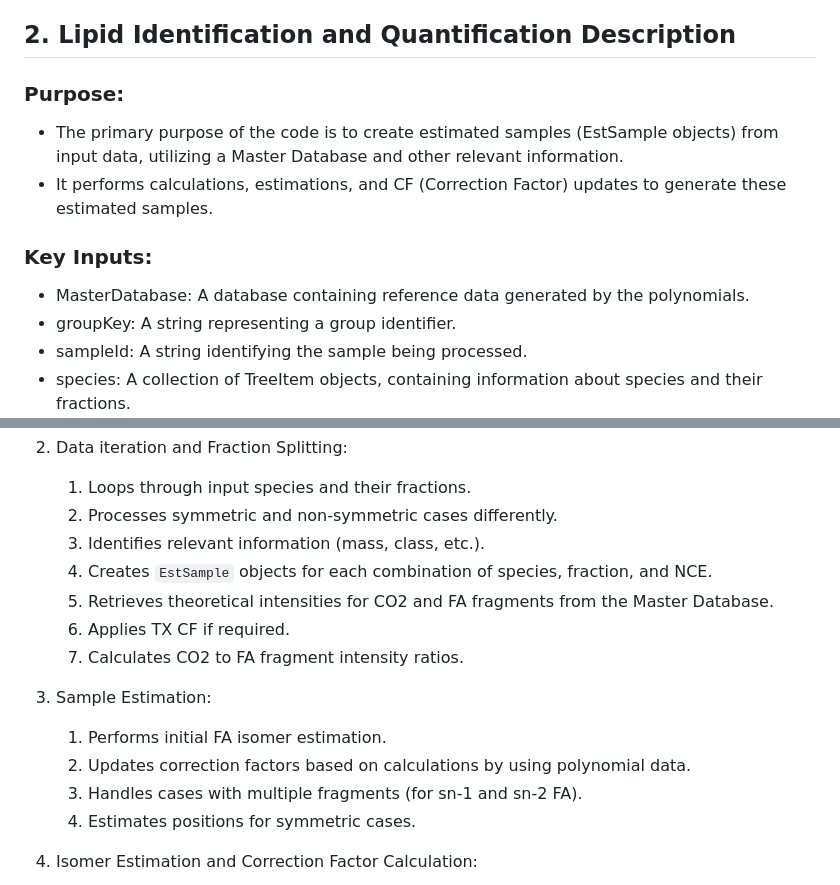
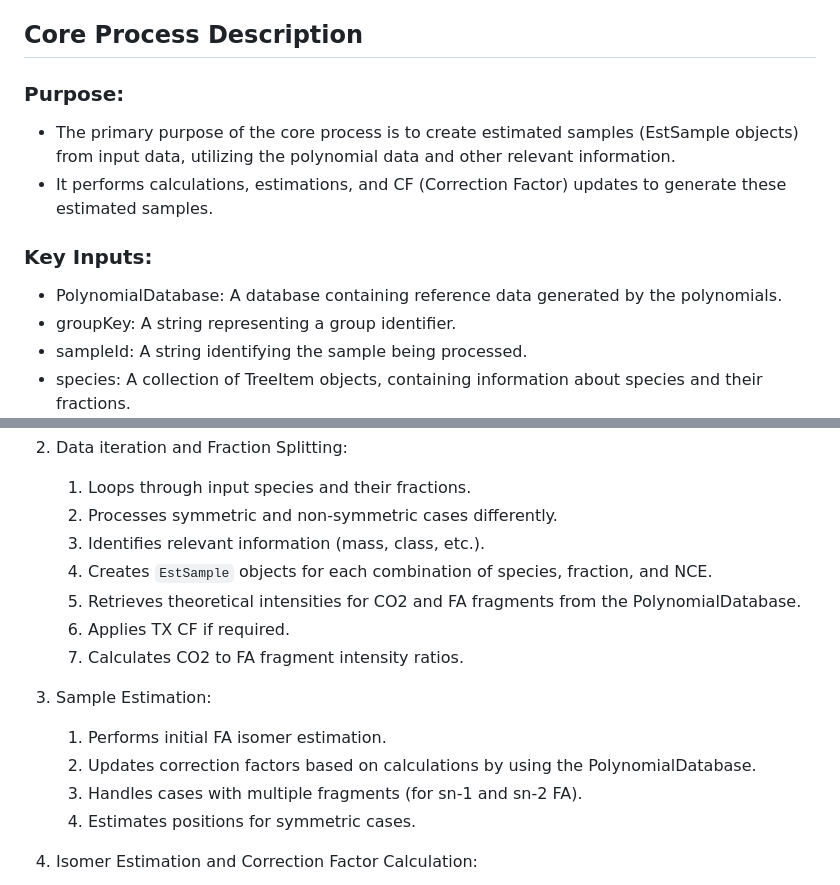
Before and after one commit to lifs-tools/LipidXte2, a Markdown page: core_app/doc/workflow.md, 2 parts joined by grey strips. Rendered like a GitHub page.

```diff
--- a/core_app/doc/workflow.md
+++ b/core_app/doc/workflow.md
@@ -53,16 +53,16 @@ Takes as input:
    - Performing data normalization.
 
 
-## 2. Lipid Identification and Quantification Description
+## Core Process Description
 
 ### Purpose:
 
-* The primary purpose of the code is to create estimated samples (EstSample objects) from input data, utilizing a Master Database and other relevant information.
+* The primary purpose of the core process is to create estimated samples (EstSample objects) from input data, utilizing the polynomial data and other relevant information.
 * It performs calculations, estimations, and CF (Correction Factor) updates to generate these estimated samples.
 
 ### Key Inputs:
 
-* MasterDatabase: A database containing reference data generated by the polynomials.
+* PolynomialDatabase: A database containing reference data generated by the polynomials.
 * groupKey: A string representing a group identifier.
 * sampleId: A string identifying the sample being processed.
 * species: A collection of TreeItem<BARow> objects, containing information about species and their fractions.
@@ -83,13 +83,13 @@ Takes as input:
    1. Processes symmetric and non-symmetric cases differently.
    1. Identifies relevant information (mass, class, etc.).
    1. Creates `EstSample` objects for each combination of species, fraction, and NCE.
-   1. Retrieves theoretical intensities for CO2 and FA fragments from the Master Database.
+   1. Retrieves theoretical intensities for CO2 and FA fragments from the PolynomialDatabase.
    1. Applies TX CF if required.
    1. Calculates CO2 to FA fragment intensity ratios.
 
 1. Sample Estimation:
    1. Performs initial FA isomer estimation.
-   1. Updates correction factors based on calculations by using polynomial data.
+   1. Updates correction factors based on calculations by using the PolynomialDatabase.
    1. Handles cases with multiple fragments (for sn-1 and sn-2 FA).
    1. Estimates positions for symmetric cases.
 
```
Also changed, not shown: other parts of core_app/doc/workflow.md (+5 -73 lines).
